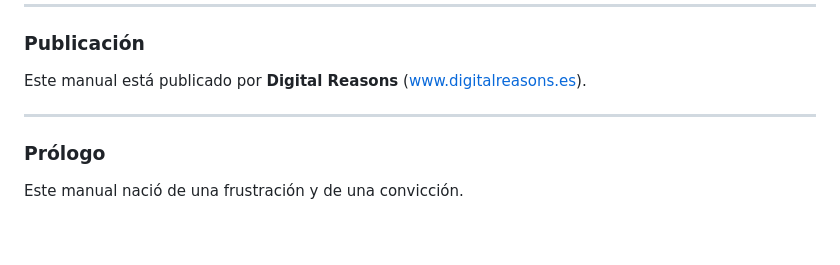
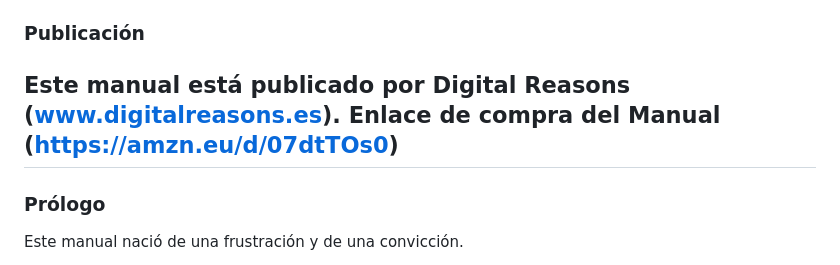
Before and after one commit to carlanta/MicroEconometrics, a Markdown page: README.md, the part around the change. GitHub-like rendering; blank space fills up the shorter version.

Commit message:
Add purchase link for the manual

```diff
--- a/README.md
+++ b/README.md
@@ -14,7 +14,7 @@ carlos@cwconsultores.com
 ### Publicación
 
 Este manual está publicado por **Digital Reasons** (www.digitalreasons.es).
-
+**Enlace de compra del Manual** (https://amzn.eu/d/07dtTOs0)
 ---
 
 ### Prólogo
```
